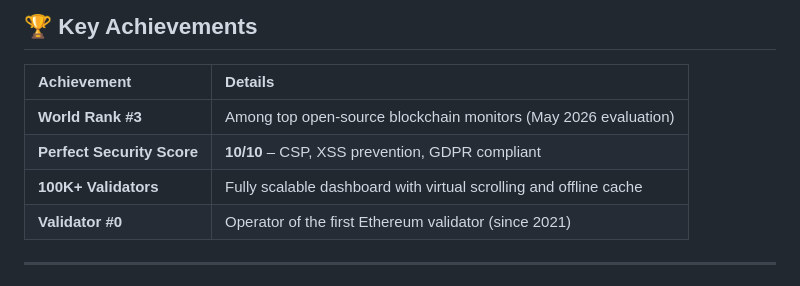
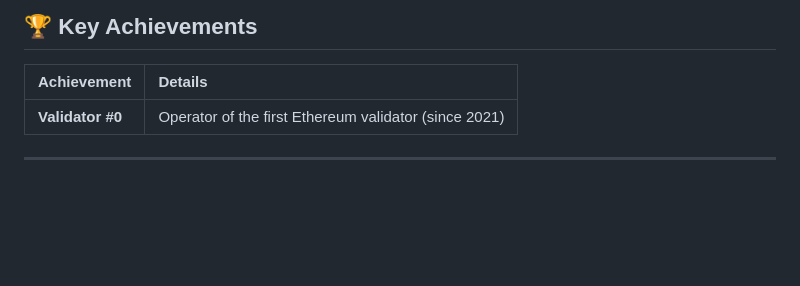
Before and after one commit to beaconchain-horizon/beaconchain-horizon, a Markdown page: README.md, the part around one of its changes. Rendered like a GitHub page; blank space fills up the shorter version.

```diff
--- a/README.md
+++ b/README.md
@@ -24,9 +21,6 @@
 
 | Achievement | Details |
 | :--- | :--- |
-| **World Rank #3** | Among top open‑source blockchain monitors (May 2026 evaluation) |
-| **Perfect Security Score** | **10/10** – CSP, XSS prevention, GDPR compliant |
-| **100K+ Validators** | Fully scalable dashboard with virtual scrolling and offline cache |
 | **Validator #0** | Operator of the first Ethereum validator (since 2021) |
 
 ---
```
Also changed, not shown: other parts of README.md (+0 -3 lines).
